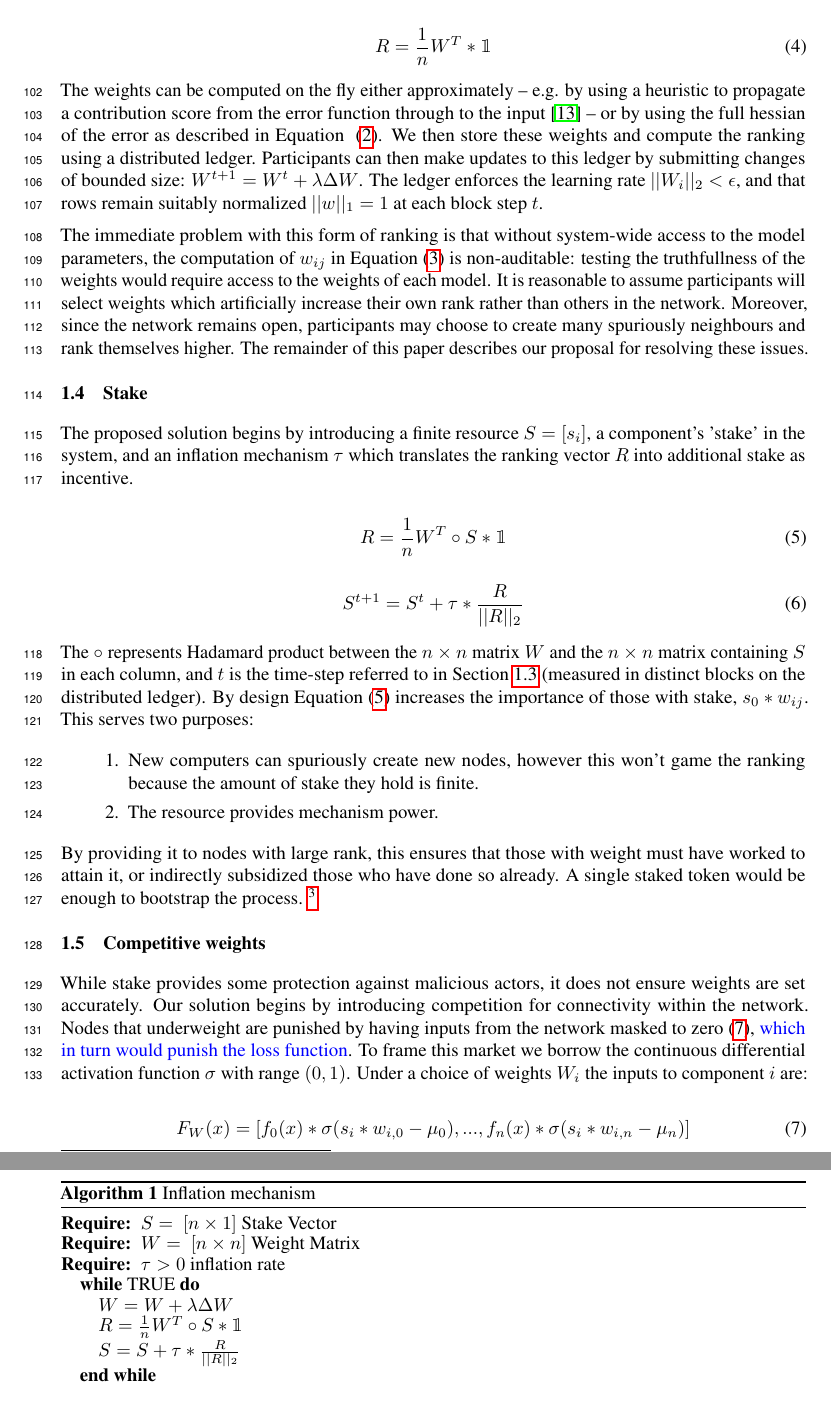
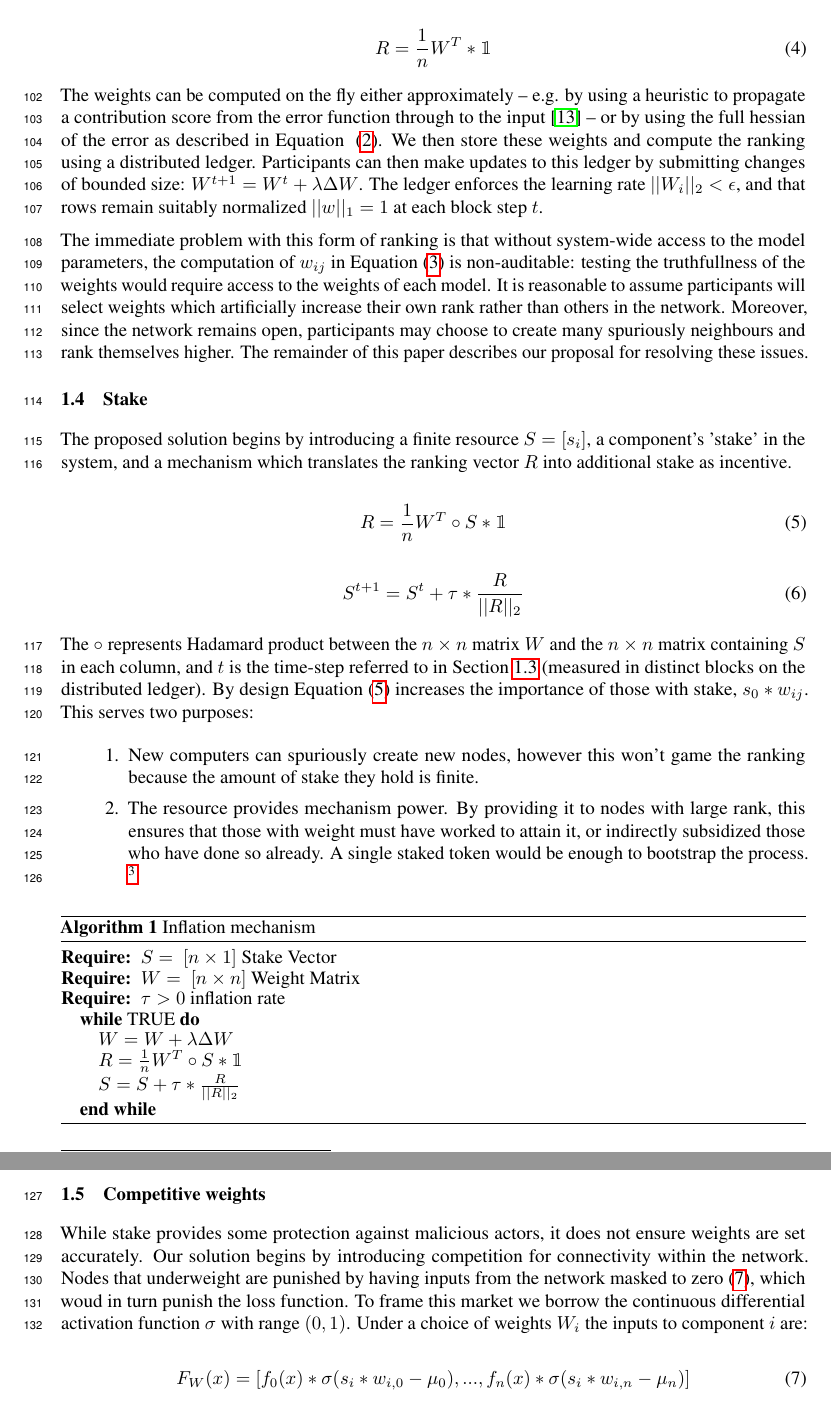
Before and after one commit to unconst/NeuralIPS2020, a LaTeX paper (main.tex): two parts of pages 4 and 5 of 10, joined at a grey line, cut so that both start at the same text. Compiled offline with pdfLaTeX; a LaTeX package or settings file that is missing is left out.

Commit message:
Updates from Overleaf

```diff
--- a/main.tex
+++ b/main.tex
@@ -191,7 +191,7 @@ The immediate problem with this form of ranking is that without system-wide acce
 
 \subsection{Stake}
 \label{sec:stake}
-The proposed solution begins by introducing a finite resource $ S=[s_i]$, a component's 'stake' in the system, and an inflation mechanism $\tau$ which translates the ranking vector $R$ into additional stake as incentive.
+The proposed solution begins by introducing a finite resource $ S=[s_i]$, a component's 'stake' in the system, and a mechanism which translates the ranking vector $R$ into additional stake as incentive.
 
 \begin{equation}
 \label{eq:r_stake}
@@ -206,10 +206,8 @@ The $\circ$ represents Hadamard product between the $n \times n$ matrix $W$ and
 
 \begin{enumerate}
 	\item New computers can spuriously create new nodes, however this won't game the ranking because the amount of stake they hold is finite.
-	\item The resource provides mechanism power.
+	\item The resource provides mechanism power. By providing it to nodes with large rank, this ensures that those with weight must have worked to attain it, or indirectly subsidized those who have done so already. A single staked token would be enough to bootstrap the process. \footnote{The propagation of a resource mocks the flow of the brain-derived neurotrophic factor (BDNF). \cite{Bathina1989neurotrophin}}
 \end{enumerate}
-
-By providing it to nodes with large rank, this ensures that those with weight must have worked to attain it, or indirectly subsidized those who have done so already. A single staked token would be enough to bootstrap the process. \footnote{The propagation of a resource mocks the flow of the brain-derived neurotrophic factor (BDNF). \cite{Bathina1989neurotrophin}}
 
 \begin{algorithm}
 	\caption{Inflation mechanism}
@@ -228,7 +226,7 @@ By providing it to nodes with large rank, this ensures that those with weight mu
 
 \subsection{Competitive weights}
 \label{sec:competitive_weights}
-While stake provides some protection against malicious actors, it does not ensure weights are set accurately. Our solution begins by introducing competition for connectivity within the network. Nodes that underweight are punished by having inputs from the network masked to zero~(\ref{eq:7}), {\color{blue} which in turn would punish the loss function}. To frame this market we borrow the continuous differential activation function $\sigma$ with range $(0,1)$. Under a choice of weights $W_i$ the inputs to component $i$ are:
+While stake provides some protection against malicious actors, it does not ensure weights are set accurately. Our solution begins by introducing competition for connectivity within the network. Nodes that underweight are punished by having inputs from the network masked to zero~(\ref{eq:7}), which woud in turn punish the loss function. To frame this market we borrow the continuous differential activation function $\sigma$ with range $(0,1)$. Under a choice of weights $W_i$ the inputs to component $i$ are:
 
 \begin{equation}
 \label{eq:7}
```
Also changed, not shown: main.tex (4 more changed lines).
